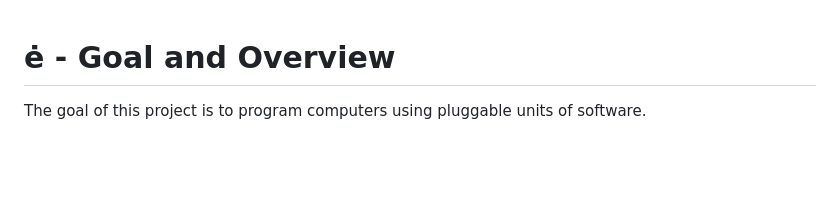
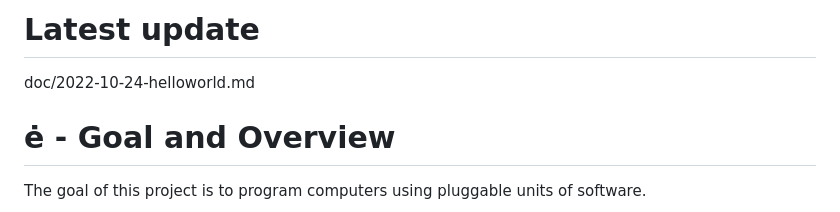
Before and after one commit to guitarvydas/eh, a Markdown page: README.md, the part around the change. Drawn GitHub-style; blank space fills up the shorter version.

```diff
--- a/README.md
+++ b/README.md
@@ -1,3 +1,7 @@
+# Latest update
+
+doc/2022-10-24-helloworld.md
+
 # ė - Goal and Overview
 
 The goal of this project is to program computers using pluggable units of software.
```
Also changed, not shown: doc/2022-10-24-helloworld.md (+1 -1 lines), doc/helloworld.png (added).
